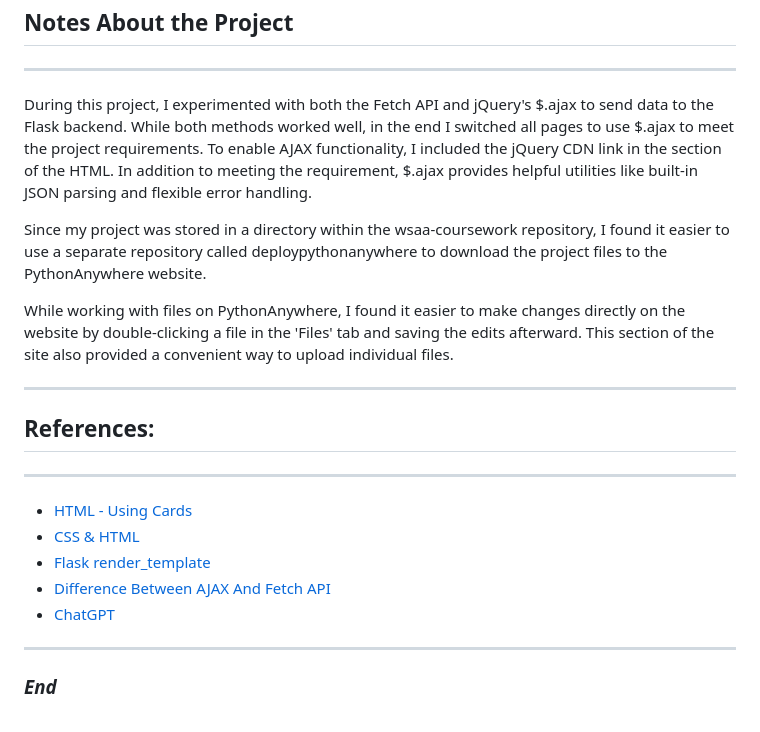
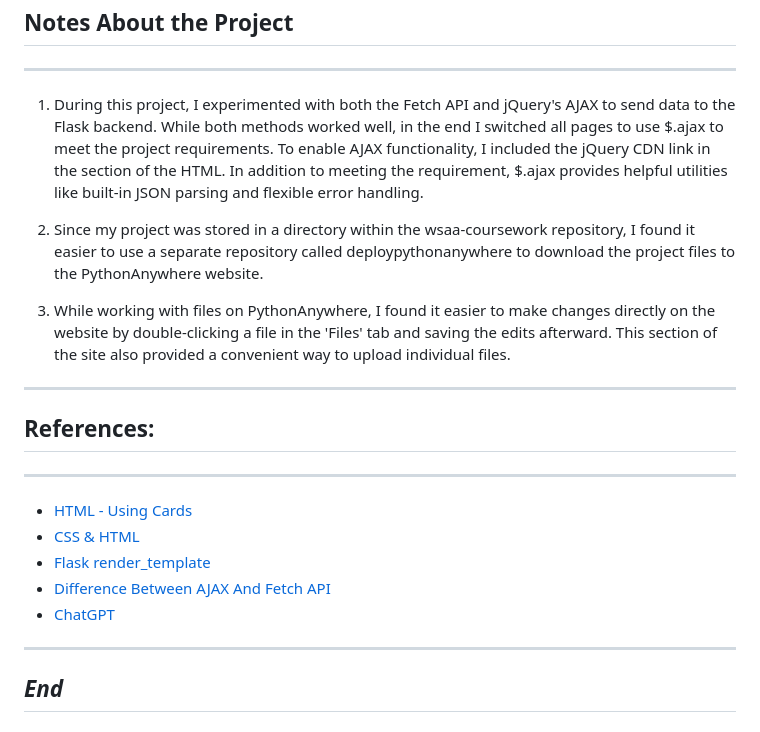
Before and after one commit to ermelinda-q/WSAA-coursework, a Markdown page: project/README.md, the part around one of its changes. Drawn GitHub-style.

Commit message:
proof reading

```diff
--- a/project/README.md
+++ b/project/README.md
@@ -187,11 +187,11 @@ Enter your MySQL username and password in the dbconfig.py file so the app can co
 ## Notes About the Project
 
 ***
-During this project, I experimented with both the Fetch API and jQuery's $.ajax to send data to the Flask backend. While both methods worked well, in the end I switched all pages to use $.ajax to meet the project requirements. To enable AJAX functionality, I included the jQuery CDN link in the <head> section of the HTML. In addition to meeting the requirement, $.ajax provides helpful utilities like built-in JSON parsing and flexible error handling.
+1. During this project, I experimented with both the Fetch API and jQuery's AJAX to send data to the Flask backend. While both methods worked well, in the end I switched all pages to use $.ajax to meet the project requirements. To enable AJAX functionality, I included the jQuery CDN link in the <head> section of the HTML. In addition to meeting the requirement, $.ajax provides helpful utilities like built-in JSON parsing and flexible error handling.
 
-Since my project was stored in a directory within the wsaa-coursework repository, I found it easier to use a separate repository called deploypythonanywhere to download the project files to the PythonAnywhere website.
+2. Since my project was stored in a directory within the wsaa-coursework repository, I found it easier to use a separate repository called deploypythonanywhere to download the project files to the PythonAnywhere website.
 
-While working with files on PythonAnywhere, I found it easier to make changes directly on the website by double-clicking a file in the 'Files' tab and saving the edits afterward. This section of the site also provided a convenient way to upload individual files.
+3. While working with files on PythonAnywhere, I found it easier to make changes directly on the website by double-clicking a file in the 'Files' tab and saving the edits afterward. This section of the site also provided a convenient way to upload individual files.
 
 ***
 ## References:
@@ -204,4 +204,4 @@ While working with files on PythonAnywhere, I found it easier to make changes di
 - [ChatGPT](https://chatgpt.com/)
 
 ***
-### _End_
+## _End_
```
Also changed, not shown: other parts of project/README.md (+2 -2 lines).
